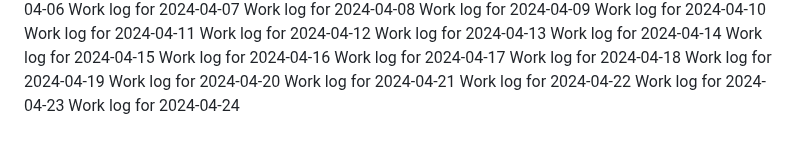
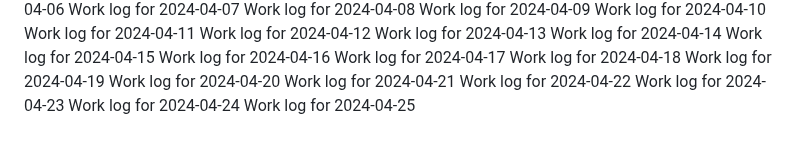
Before and after one commit to aremuumera/IP-Address-tracker, a Markdown page: work_log.md, the part around the change. GitHub-like rendering.

Commit message:
Backdated commit for 2024-04-25

```diff
--- a/work_log.md
+++ b/work_log.md
@@ -2692,3 +2692,4 @@ Work log for 2024-04-21
 Work log for 2024-04-22
 Work log for 2024-04-23
 Work log for 2024-04-24
+Work log for 2024-04-25
```
